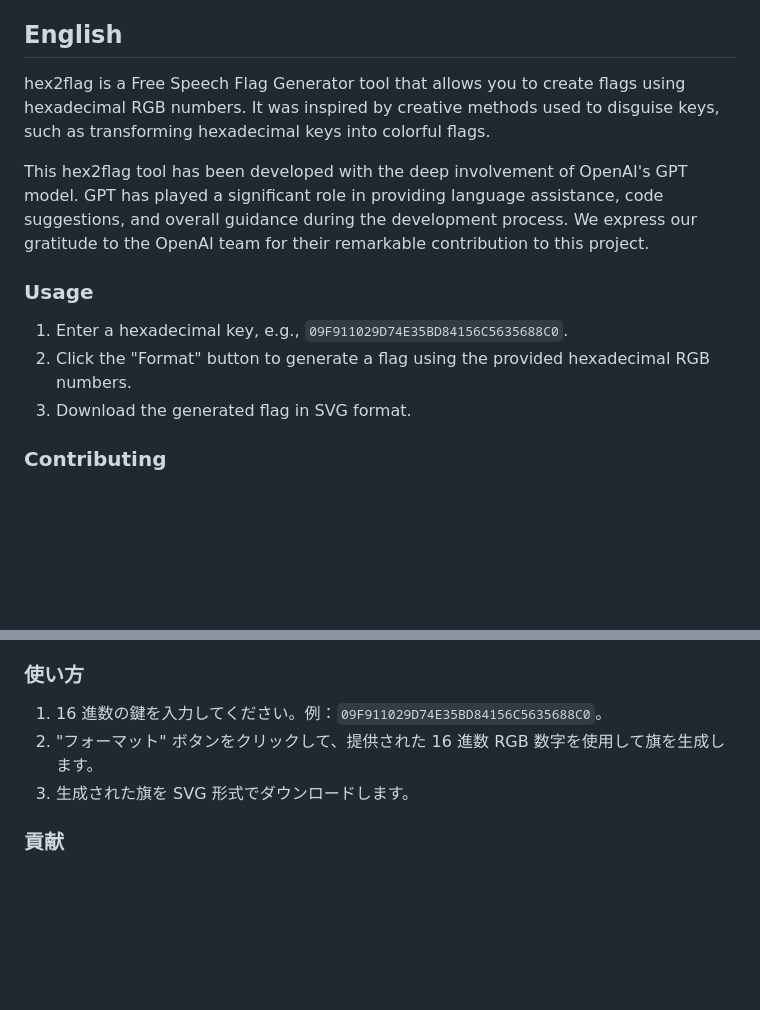
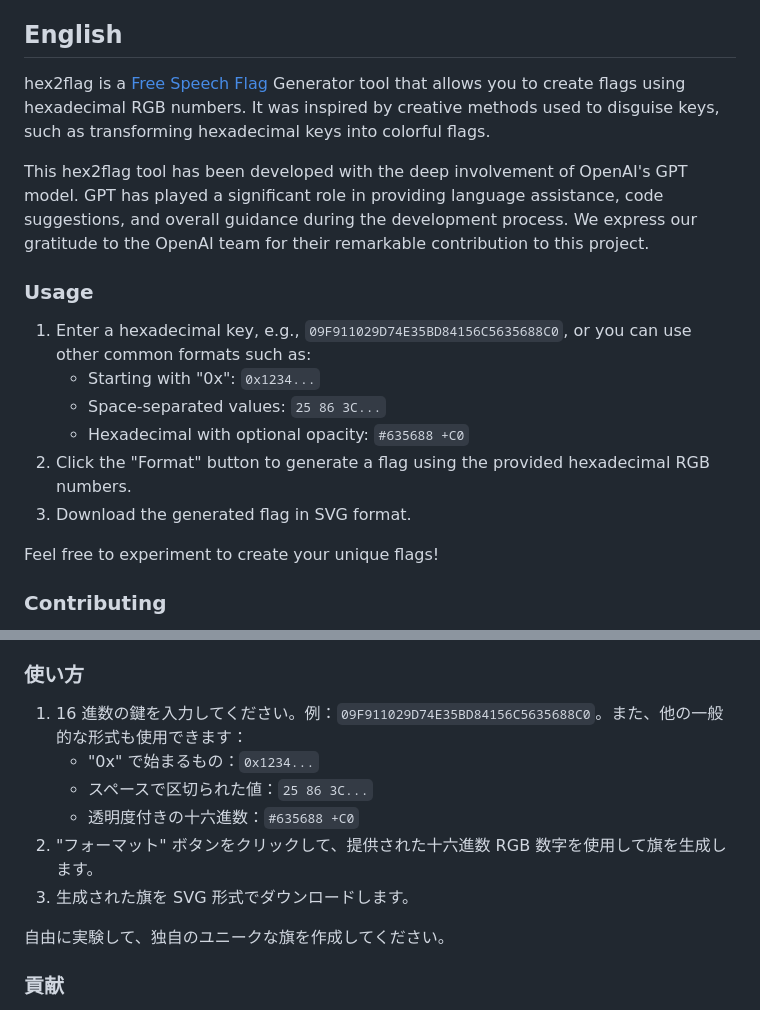
Before and after one commit to gledos/hex2flag, a Markdown page: README.md, 2 parts joined by grey strips. Drawn GitHub-style; blank space fills up the shorter version.

```diff
--- a/README.md
+++ b/README.md
@@ -6,5 +6,5 @@
 
 ## English
 
-hex2flag is a Free Speech Flag Generator tool that allows you to create flags using hexadecimal RGB numbers. It was
+hex2flag is a [Free Speech Flag][fsf] Generator tool that allows you to create flags using hexadecimal RGB numbers. It was
 inspired by creative methods used to disguise keys, such as transforming hexadecimal keys into colorful flags.
@@ -15,9 +17,14 @@ gratitude to the OpenAI team for their remarkable contribution to this project.
 
 ### Usage
 
-1.  Enter a hexadecimal key, e.g., `09F911029D74E35BD84156C5635688C0`.
+1.  Enter a hexadecimal key, e.g., `09F911029D74E35BD84156C5635688C0`, or you can use other common formats such as:
+    +   Starting with "0x": `0x1234...`
+    +   Space-separated values: `25 86 3C...`
+    +   Hexadecimal with optional opacity: `#635688 +C0`
 2.  Click the "Format" button to generate a flag using the provided hexadecimal RGB numbers.
 3.  Download the generated flag in SVG format.
+
+Feel free to experiment to create your unique flags!
 
 ### Contributing
 
@@ -95,9 +112,14 @@ OpenAI チームにはこのプロジェクトへの素晴らしい貢献に対
 
 ### 使い方
 
-1.  16 進数の鍵を入力してください。例：`09F911029D74E35BD84156C5635688C0`。
-2.  "フォーマット" ボタンをクリックして、提供された 16 進数 RGB 数字を使用して旗を生成します。
+1.  16 進数の鍵を入力してください。例：`09F911029D74E35BD84156C5635688C0`。また、他の一般的な形式も使用できます：
+    +   "0x" で始まるもの：`0x1234...`
+    +   スペースで区切られた値：`25 86 3C...`
+    +   透明度付きの十六進数：`#635688 +C0`
+2.  "フォーマット" ボタンをクリックして、提供された十六進数 RGB 数字を使用して旗を生成します。
 3.  生成された旗を SVG 形式でダウンロードします。
+
+自由に実験して、独自のユニークな旗を作成してください。
 
 ### 貢献
 
```
Also changed, not shown: other parts of README.md (+18 -6 lines).
